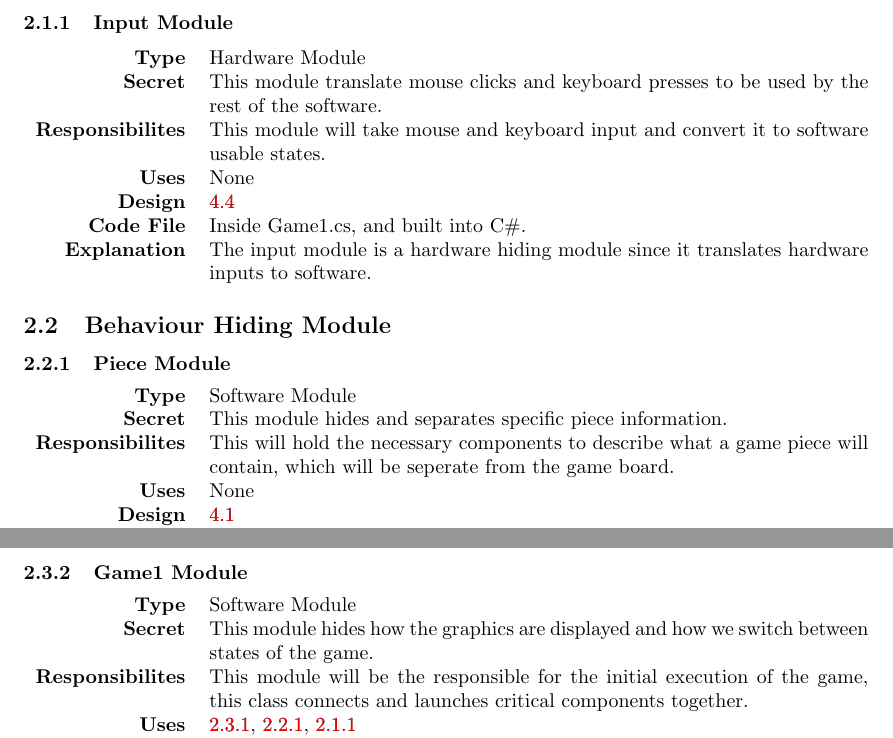
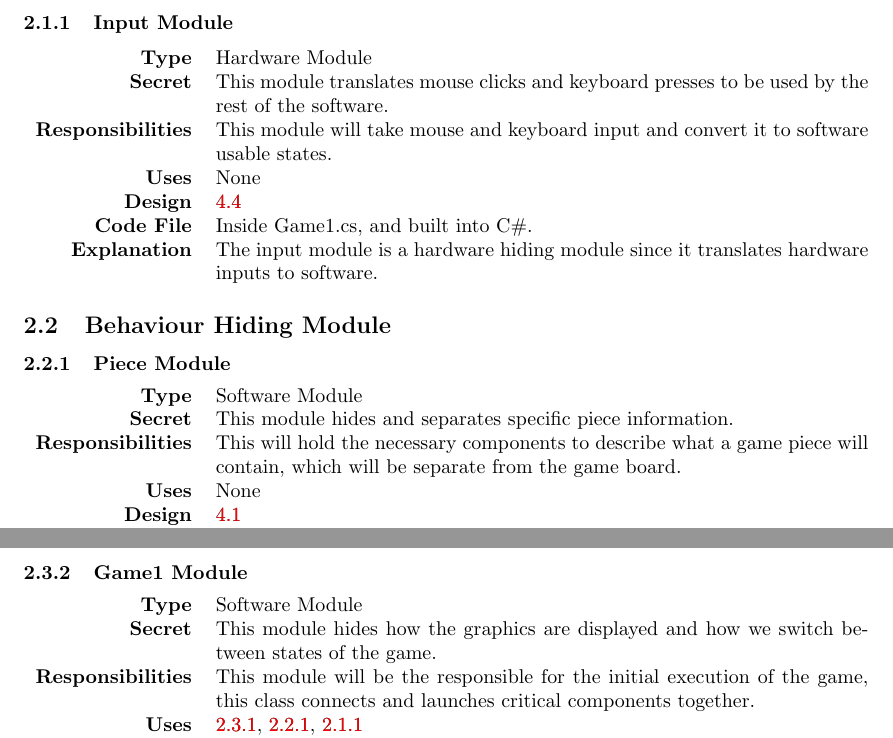
Before and after one commit to phamd/XNA-Checkers-Documentation, a LaTeX document (CheckersDesignDocument.tex): two parts of pages 2 and 3 of 8, joined at a grey line, cut so that both start at the same text. Compiled offline with pdfLaTeX.

Commit message:
the newest one is right

```diff
--- a/CheckersDesignDocument.tex
+++ b/CheckersDesignDocument.tex
@@ -91,8 +91,8 @@
     \subsubsection{Input Module}\CustomLabel{mod:Input}
     \begin{tabularx}{\linewidth}{ >{\bfseries}r X }
         Type            & Hardware Module \\
-        Secret          & This module translate mouse clicks and keyboard presses to be used by the rest of the software. \\
-        Responsibilites & This module will take mouse and keyboard input and convert it to software usable states. \\
+        Secret          & This module translates mouse clicks and keyboard presses to be used by the rest of the software. \\
+        Responsibilities & This module will take mouse and keyboard input and convert it to software usable states. \\
         Uses            & None \\
         Design          & \ref{mis:Input} \\
         Code File       & Inside Game1.cs, and built into C\#. \\
@@ -105,7 +105,7 @@
         \begin{tabularx}{\linewidth}{ >{\bfseries}r X }
             Type            & Software Module \\
             Secret          & This module hides and separates specific piece information. \\
-            Responsibilites & This will hold the necessary components to describe what a game piece will contain, which will be seperate from the game board. \\
+            Responsibilities & This will hold the necessary components to describe what a game piece will contain, which will be separate from the game board. \\
             Uses            & None \\
             Design          & \ref{mis:Piece} \\
             Code File       & Piece.cs \\
@@ -129,7 +129,7 @@
         \begin{tabularx}{\linewidth}{ >{\bfseries}r X }
             Type            & Software Module \\
             Secret          & This module hides how the graphics are displayed and how we switch between states of the game. \\
-            Responsibilites & This module will be the responsible for the initial execution of the game, this class connects and launches critical components together. \\
+            Responsibilities & This module will be the responsible for the initial execution of the game, this class connects and launches critical components together. \\
             Uses            & \ref{mod:Board}, \ref{mod:Piece}, \ref{mod:Input} \\
             Design          & \ref{mis:Game1} \\
             Code File       & Game1.cs \\
```
Also changed, not shown: CheckersDesignDocument.pdf, CheckersDesignDocument.tex (2 more changed lines).
